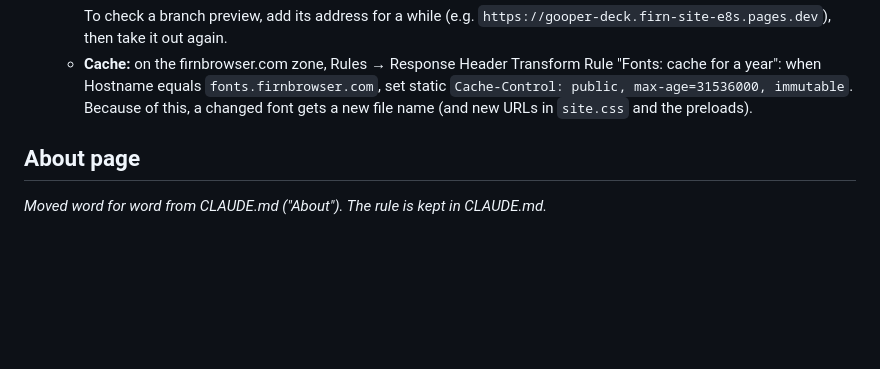
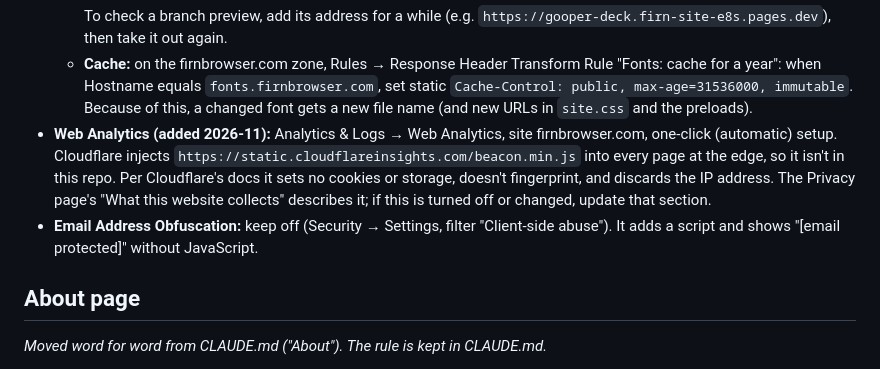
Before and after one commit to dwurgy/firn-site, a Markdown page: docs/DESIGN-NOTES.md, the part around the change. GitHub-like rendering; blank space fills up the shorter version.

```diff
--- a/docs/DESIGN-NOTES.md
+++ b/docs/DESIGN-NOTES.md
@@ -187,6 +187,16 @@ password or any other secret in this repo.
     `fonts.firnbrowser.com`, set static `Cache-Control: public,
     max-age=31536000, immutable`. Because of this, a changed font gets a new
     file name (and new URLs in `site.css` and the preloads).
+- **Web Analytics (added 2026-11):** Analytics & Logs → Web Analytics, site
+  firnbrowser.com, one-click (automatic) setup. Cloudflare injects
+  `https://static.cloudflareinsights.com/beacon.min.js` into every page at the
+  edge, so it isn't in this repo. Per Cloudflare's docs it sets no cookies or
+  storage, doesn't fingerprint, and discards the IP address. The Privacy
+  page's "What this website collects" describes it; if this is turned off or
+  changed, update that section.
+- **Email Address Obfuscation:** keep off (Security → Settings, filter
+  "Client-side abuse"). It adds a script and shows "[email protected]"
+  without JavaScript.
 
 ## About page
 
```
Also changed, not shown: CLAUDE.md (+12 -7 lines).
